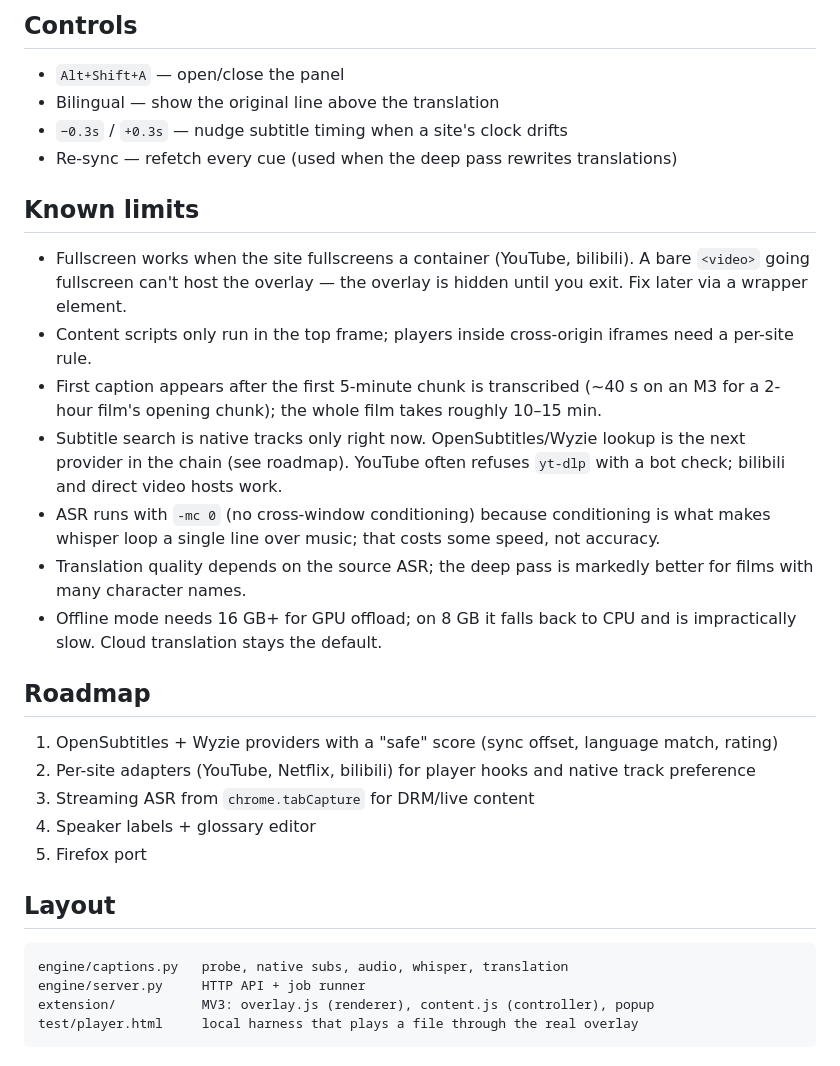
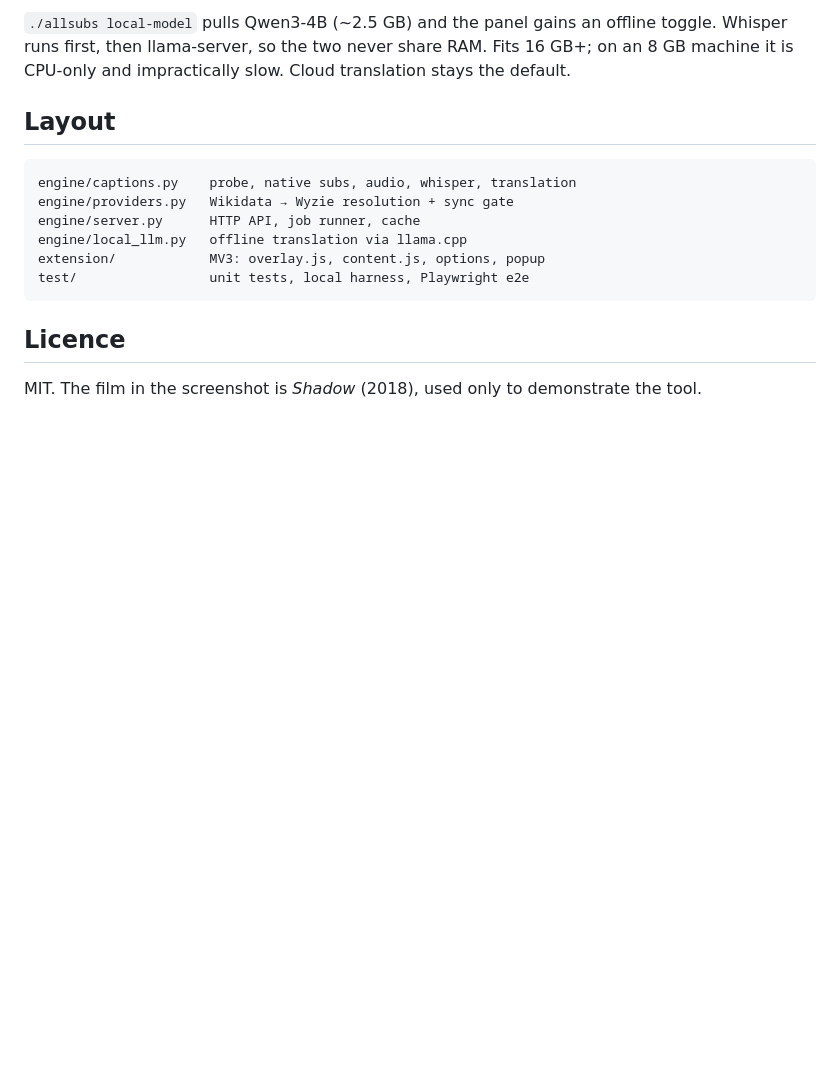
Before and after one commit to mattdani21/all-subs, a Markdown page: README.md, the part around one of its changes. GitHub-like rendering; blank space fills up the shorter version.

````diff
--- a/README.md
+++ b/README.md
@@ -147,42 +102,18 @@ that reason — on 16 GB+ it is usable, just slower than the cloud path.
-## Controls
-
-- `Alt+Shift+A` — open/close the panel
-- Bilingual — show the original line above the translation
-- `−0.3s` / `+0.3s` — nudge subtitle timing when a site's clock drifts
-- Re-sync — refetch every cue (used when the deep pass rewrites translations)
-
-## Known limits
-
-- Fullscreen works when the site fullscreens a container (YouTube, bilibili).
-  A bare `<video>` going fullscreen can't host the overlay — the overlay is
-  hidden until you exit. Fix later via a wrapper element.
-- Content scripts only run in the top frame; players inside cross-origin iframes
-  need a per-site rule.
-- First caption appears after the first 5-minute chunk is transcribed (~40 s on an
-  M3 for a 2-hour film's opening chunk); the whole film takes roughly 10–15 min.
-- Subtitle search is native tracks only right now. OpenSubtitles/Wyzie lookup is the
-  next provider in the chain (see roadmap). YouTube often refuses `yt-dlp` with a bot
-  check; bilibili and direct video hosts work.
-- ASR runs with `-mc 0` (no cross-window conditioning) because conditioning is what
-  makes whisper loop a single line over music; that costs some speed, not accuracy.
-- Translation quality depends on the source ASR; the deep pass is markedly better
-  for films with many character names.
-- Offline mode needs 16 GB+ for GPU offload; on 8 GB it falls back to CPU and is
-  impractically slow. Cloud translation stays the default.
-
-## Roadmap
-
-1. OpenSubtitles + Wyzie providers with a "safe" score (sync offset, language match, rating)
-2. Per-site adapters (YouTube, Netflix, bilibili) for player hooks and native track preference
-3. Streaming ASR from `chrome.tabCapture` for DRM/live content
-4. Speaker labels + glossary editor
-5. Firefox port
+`./allsubs local-model` pulls Qwen3-4B (~2.5 GB) and the panel gains an offline toggle.
+Whisper runs first, then llama-server, so the two never share RAM. Fits 16 GB+; on an
+8 GB machine it is CPU-only and impractically slow. Cloud translation stays the default.
 
 ## Layout
 
 ```
-engine/captions.py   probe, native subs, audio, whisper, translation
-engine/server.py     HTTP API + job runner
-extension/           MV3: overlay.js (renderer), content.js (controller), popup
-test/player.html     local harness that plays a file through the real overlay
+engine/captions.py    probe, native subs, audio, whisper, translation
+engine/providers.py   Wikidata → Wyzie resolution + sync gate
+engine/server.py      HTTP API, job runner, cache
+engine/local_llm.py   offline translation via llama.cpp
+extension/            MV3: overlay.js, content.js, options, popup
+test/                 unit tests, local harness, Playwright e2e
 ```
+
+## Licence
+
+MIT. The film in the screenshot is *Shadow* (2018), used only to demonstrate the tool.
````
Also changed, not shown: other parts of README.md (+67 -112 lines), docs/hero.png (added), docs/panel.png (added), 6 other files.
